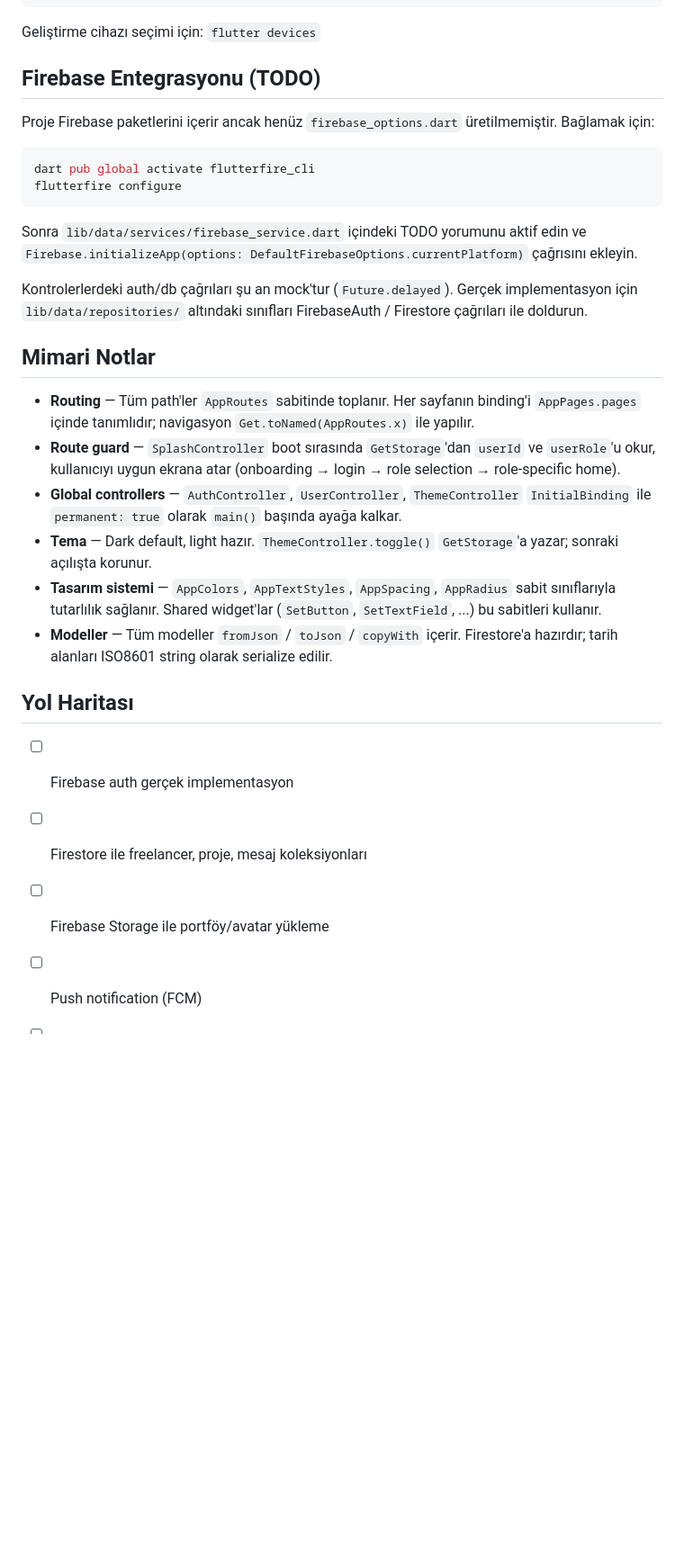
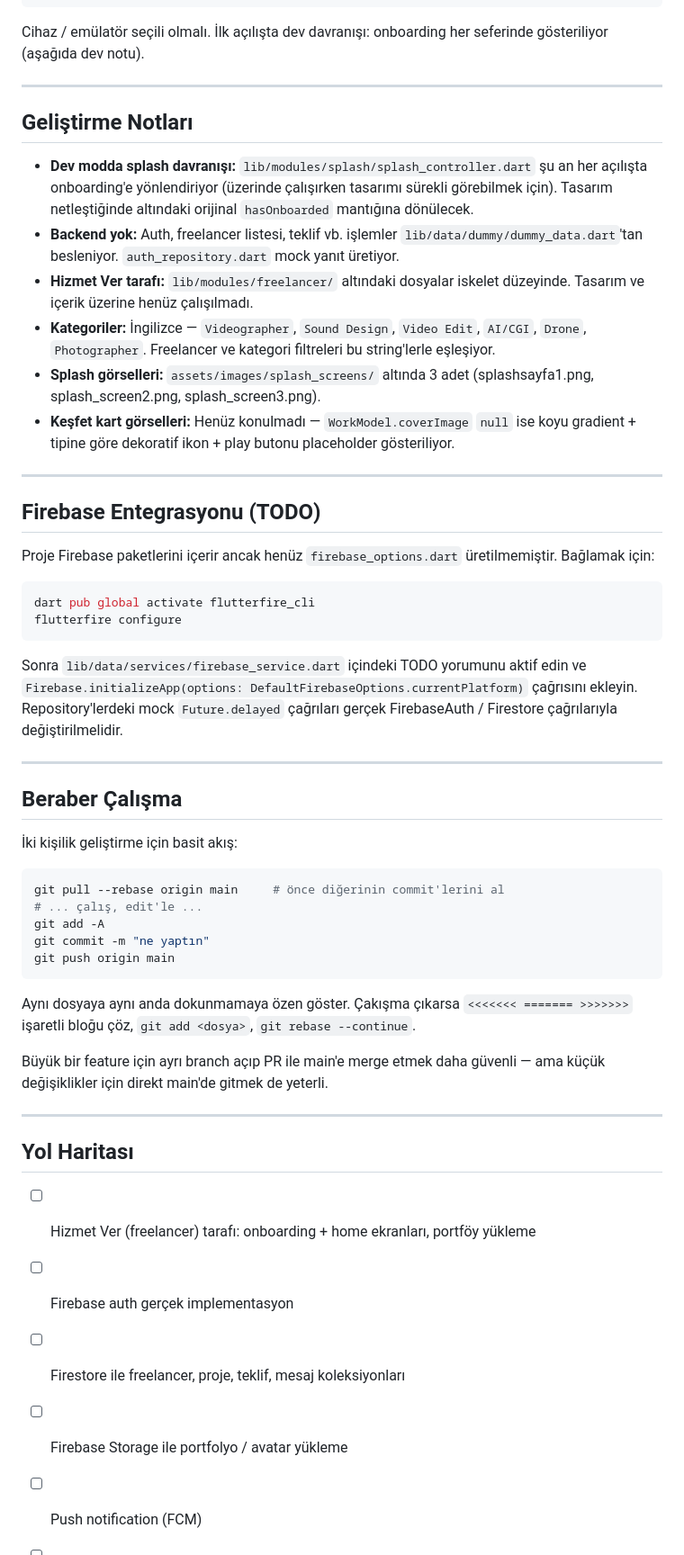
Before and after one commit to FurkanUST451/SETYedek, a Markdown page: README.md, the part around one of its changes. Shown at 90% size. Drawn GitHub-style; blank space fills up the shorter version.

````diff
--- a/README.md
+++ b/README.md
@@ -66,7 +140,20 @@ flutter pub get
 flutter run
 ```
 
-Geliştirme cihazı seçimi için: `flutter devices`
+Cihaz / emülatör seçili olmalı. İlk açılışta dev davranışı: onboarding her seferinde gösteriliyor (aşağıda dev notu).
+
+---
+
+## Geliştirme Notları
+
+- **Dev modda splash davranışı:** `lib/modules/splash/splash_controller.dart` şu an her açılışta onboarding'e yönlendiriyor (üzerinde çalışırken tasarımı sürekli görebilmek için). Tasarım netleştiğinde altındaki orijinal `hasOnboarded` mantığına dönülecek.
+- **Backend yok:** Auth, freelancer listesi, teklif vb. işlemler `lib/data/dummy/dummy_data.dart`'tan besleniyor. `auth_repository.dart` mock yanıt üretiyor.
+- **Hizmet Ver tarafı:** `lib/modules/freelancer/` altındaki dosyalar iskelet düzeyinde. Tasarım ve içerik üzerine henüz çalışılmadı.
+- **Kategoriler:** İngilizce — `Videographer`, `Sound Design`, `Video Edit`, `AI/CGI`, `Drone`, `Photographer`. Freelancer ve kategori filtreleri bu string'lerle eşleşiyor.
+- **Splash görselleri:** `assets/images/splash_screens/` altında 3 adet (splashsayfa1.png, splash_screen2.png, splash_screen3.png).
+- **Keşfet kart görselleri:** Henüz konulmadı — `WorkModel.coverImage` `null` ise koyu gradient + tipine göre dekoratif ikon + play butonu placeholder gösteriliyor.
+
+---
 
 ## Firebase Entegrasyonu (TODO)
 
@@ -77,22 +164,32 @@ dart pub global activate flutterfire_cli
 flutterfire configure
 ```
 
-Sonra `lib/data/services/firebase_service.dart` içindeki TODO yorumunu aktif edin ve `Firebase.initializeApp(options: DefaultFirebaseOptions.currentPlatform)` çağrısını ekleyin.
+Sonra `lib/data/services/firebase_service.dart` içindeki TODO yorumunu aktif edin ve `Firebase.initializeApp(options: DefaultFirebaseOptions.currentPlatform)` çağrısını ekleyin. Repository'lerdeki mock `Future.delayed` çağrıları gerçek FirebaseAuth / Firestore çağrılarıyla değiştirilmelidir.
 
-Kontrolerlerdeki auth/db çağrıları şu an mock'tur (`Future.delayed`). Gerçek implementasyon için `lib/data/repositories/` altındaki sınıfları FirebaseAuth / Firestore çağrıları ile doldurun.
+---
 
-## Mimari Notlar
+## Beraber Çalışma
 
-- **Routing** — Tüm path'ler `AppRoutes` sabitinde toplanır. Her sayfanın binding'i `AppPages.pages` içinde tanımlıdır; navigasyon `Get.toNamed(AppRoutes.x)` ile yapılır.
-- **Route guard** — `SplashController` boot sırasında `GetStorage`'dan `userId` ve `userRole`'u okur, kullanıcıyı uygun ekrana atar (onboarding → login → role selection → role-specific home).
-- **Global controllers** — `AuthController`, `UserController`, `ThemeController` `InitialBinding` ile `permanent: true` olarak `main()` başında ayağa kalkar.
-- **Tema** — Dark default, light hazır. `ThemeController.toggle()` `GetStorage`'a yazar; sonraki açılışta korunur.
-- **Tasarım sistemi** — `AppColors`, `AppTextStyles`, `AppSpacing`, `AppRadius` sabit sınıflarıyla tutarlılık sağlanır. Shared widget'lar (`SetButton`, `SetTextField`, ...) bu sabitleri kullanır.
-- **Modeller** — Tüm modeller `fromJson` / `toJson` / `copyWith` içerir. Firestore'a hazırdır; tarih alanları ISO8601 string olarak serialize edilir.
+İki kişilik geliştirme için basit akış:
+
+```bash
+git pull --rebase origin main     # önce diğerinin commit'lerini al
+# ... çalış, edit'le ...
+git add -A
+git commit -m "ne yaptın"
+git push origin main
+```
+
+Aynı dosyaya aynı anda dokunmamaya özen göster. Çakışma çıkarsa `<<<<<<< ======= >>>>>>>` işaretli bloğu çöz, `git add <dosya>`, `git rebase --continue`.
+
+Büyük bir feature için ayrı branch açıp PR ile main'e merge etmek daha güvenli — ama küçük değişiklikler için direkt main'de gitmek de yeterli.
+
+---
 
 ## Yol Haritası
 
+- [ ] Hizmet Ver (freelancer) tarafı: onboarding + home ekranları, portföy yükleme
 - [ ] Firebase auth gerçek implementasyon
-- [ ] Firestore ile freelancer, proje, mesaj koleksiyonları
-- [ ] Firebase Storage ile portföy/avatar yükleme
+- [ ] Firestore ile freelancer, proje, teklif, mesaj koleksiyonları
+- [ ] Firebase Storage ile portfolyo / avatar yükleme
 - [ ] Push notification (FCM)
````
Also changed, not shown: other parts of README.md (+121 -45 lines).
